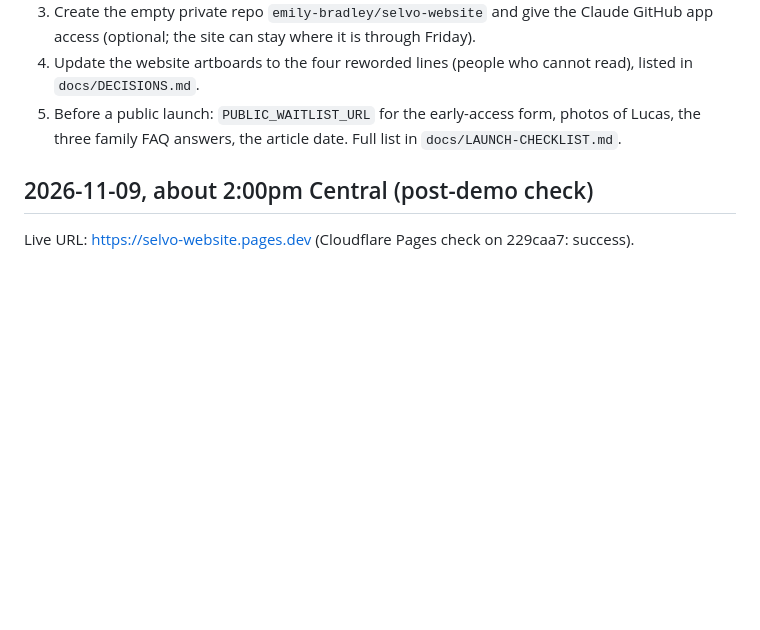
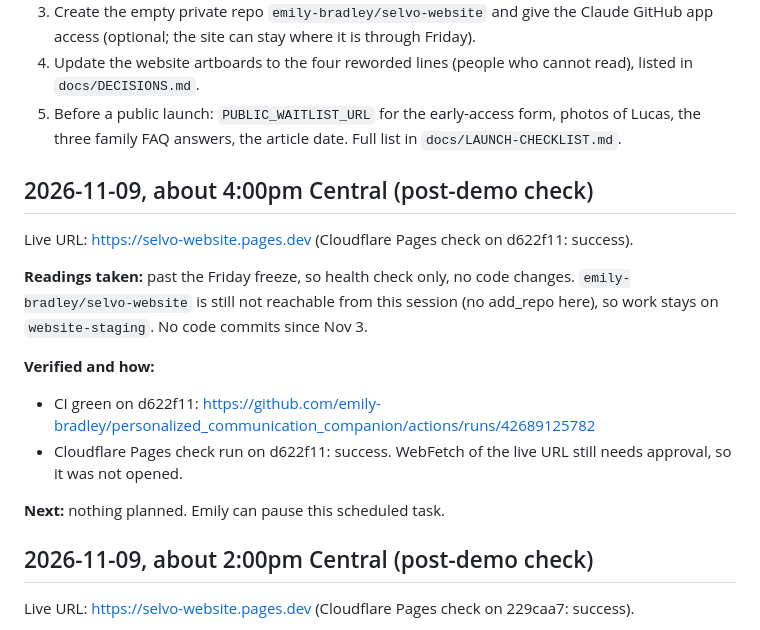
Before and after one commit to emily-bradley/personalized_communication_companion, a Markdown page: website/PROGRESS.md, the part around the change. Drawn GitHub-style; blank space fills up the shorter version.

Commit message:
docs: post-demo health check, CI and deploy green
Co-Authored-By: Claude Opus 5.5 <noreply@anthropic.com>
Claude-Session: https://claude.ai/code/session_01B1MBPC4dnZcDojkYDySHaC

```diff
--- a/website/PROGRESS.md
+++ b/website/PROGRESS.md
@@ -9,6 +9,18 @@ Live URL: **https://selvo-website.pages.dev** (Cloudflare Pages connected Oct 22
 3. Create the empty private repo `emily-bradley/selvo-website` and give the Claude GitHub app access (optional; the site can stay where it is through Friday).
 4. Update the website artboards to the four reworded lines (people who cannot read), listed in `docs/DECISIONS.md`.
 5. Before a public launch: `PUBLIC_WAITLIST_URL` for the early-access form, photos of Lucas, the three family FAQ answers, the article date. Full list in `docs/LAUNCH-CHECKLIST.md`.
+
+## 2026-11-09, about 4:00pm Central (post-demo check)
+
+Live URL: https://selvo-website.pages.dev (Cloudflare Pages check on d622f11: success).
+
+**Readings taken:** past the Friday freeze, so health check only, no code changes. `emily-bradley/selvo-website` is still not reachable from this session (no add_repo here), so work stays on `website-staging`. No code commits since Nov 3.
+
+**Verified and how:**
+- CI green on d622f11: https://github.com/emily-bradley/personalized_communication_companion/actions/runs/42689125782
+- Cloudflare Pages check run on d622f11: success. WebFetch of the live URL still needs approval, so it was not opened.
+
+**Next:** nothing planned. Emily can pause this scheduled task.
 
 ## 2026-11-09, about 2:00pm Central (post-demo check)
 
```
